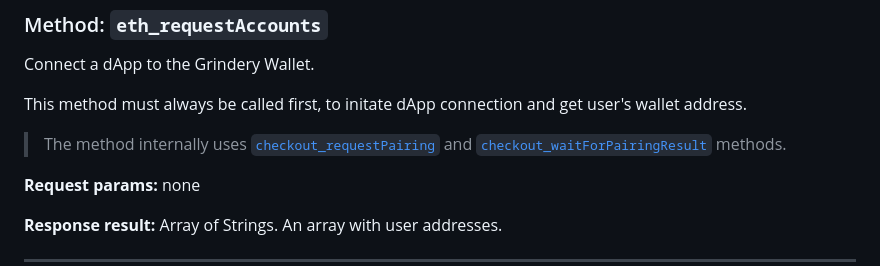
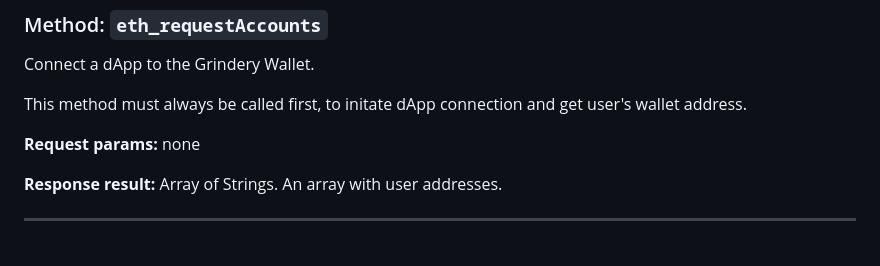
Before and after one commit to grindery-io/grindery-wallet-sdk, a Markdown page: README.md, the part around the change. Drawn GitHub-style; blank space fills up the shorter version.

```diff
--- a/README.md
+++ b/README.md
@@ -68,8 +68,6 @@ Connect a dApp to the Grindery Wallet.
 
 This method must always be called first, to initate dApp connection and get user's wallet address.
 
-> The method internally uses [`checkout_requestPairing`](#method_checkout_requestpairing) and [`checkout_waitForPairingResult`](#method_checkout_waitforpairingresult) methods.
-
 **Request params:** none
 
 **Response result:** Array of Strings. An array with user addresses.
```
Also changed, not shown: docs/README.md (+0 -2 lines).
